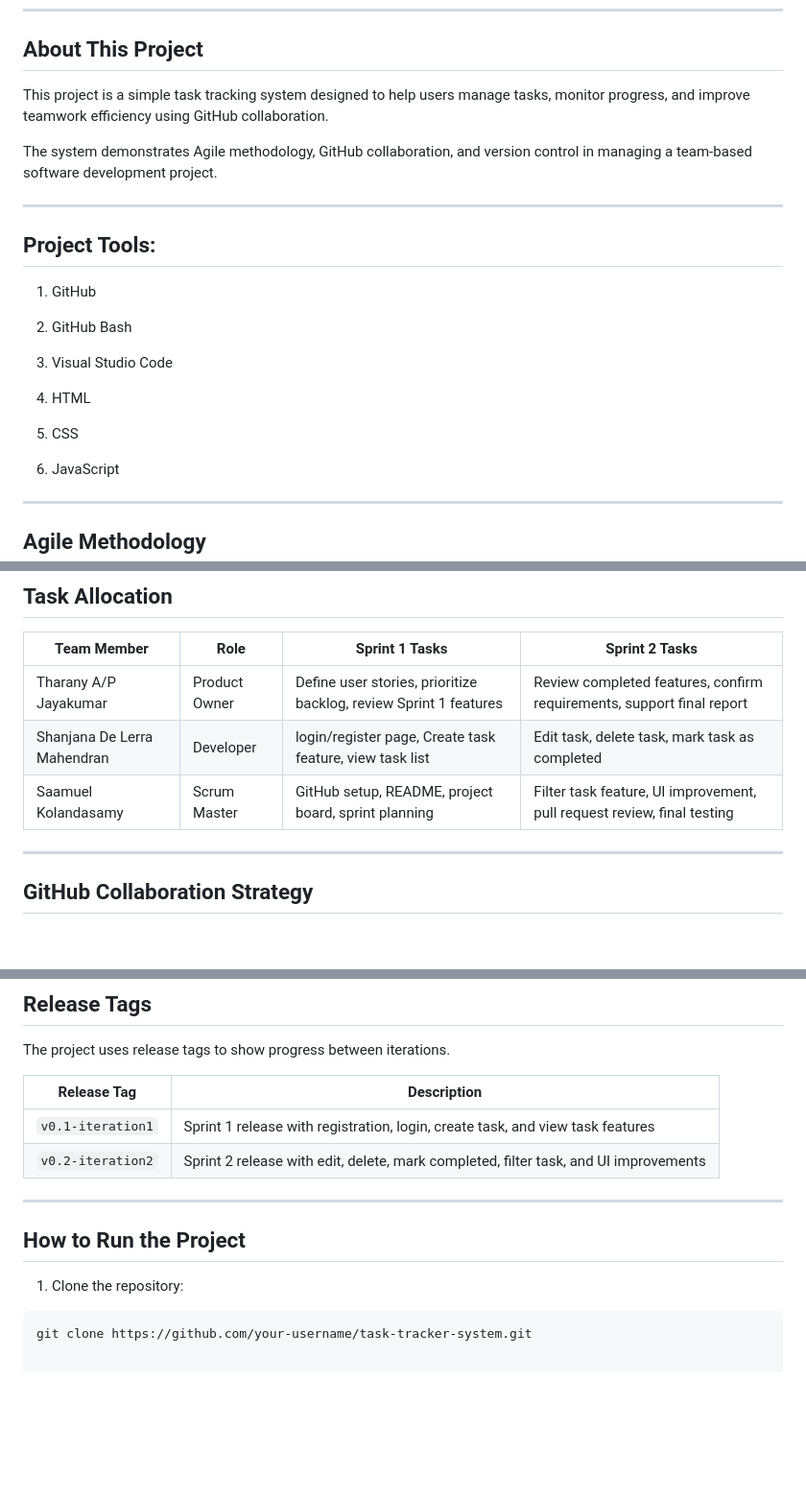
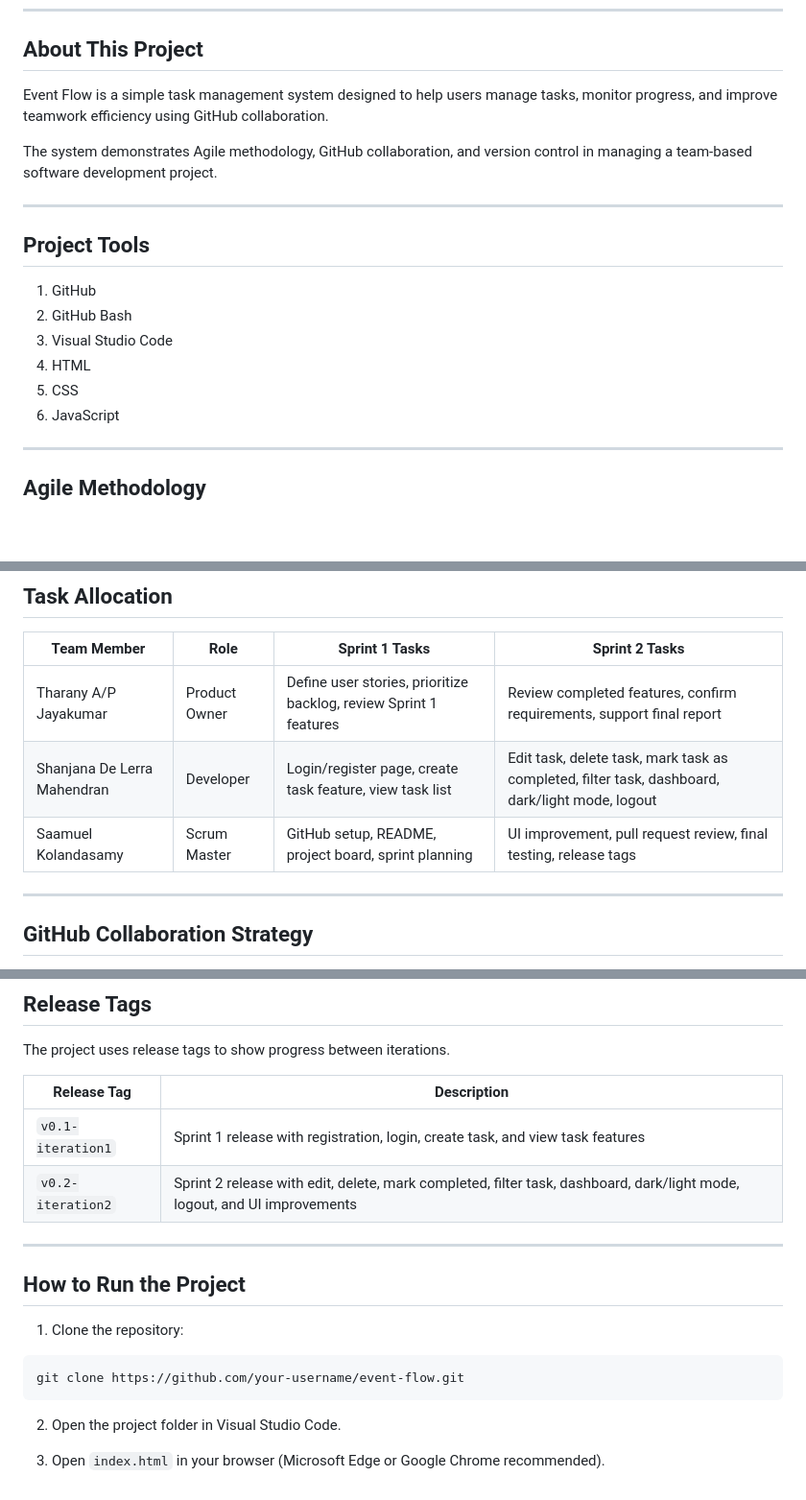
Before and after one commit to Saamuel5/EventFlow, a Markdown page: README.md, 3 parts joined by grey strips. Shown at 96% size. Drawn GitHub-style; blank space fills up the shorter version.

````diff
--- a/README.md
+++ b/README.md
@@ -14,23 +14,19 @@
 
 ## About This Project
 
-This project is a simple task tracking system designed to help users manage tasks, monitor progress, and improve teamwork efficiency using GitHub collaboration.
+Event Flow is a simple task management system designed to help users manage tasks, monitor progress, and improve teamwork efficiency using GitHub collaboration.
 
 The system demonstrates Agile methodology, GitHub collaboration, and version control in managing a team-based software development project.
 
 ---
 
-## Project Tools:
+## Project Tools
+
 1. GitHub
-
 2. GitHub Bash
-
 3. Visual Studio Code
-
 4. HTML
-
 5. CSS
-
 6. JavaScript
 
 ---
@@ -114,8 +163,8 @@ This approach allows the team to build the application step by step while contin
 | Team Member | Role | Sprint 1 Tasks | Sprint 2 Tasks |
 |---|---|---|---|
 | Tharany A/P Jayakumar | Product Owner | Define user stories, prioritize backlog, review Sprint 1 features | Review completed features, confirm requirements, support final report |
-| Shanjana De Lerra Mahendran | Developer | login/register page, Create task feature, view task list | Edit task, delete task, mark task as completed |
-| Saamuel Kolandasamy | Scrum Master | GitHub setup, README, project board, sprint planning | Filter task feature, UI improvement, pull request review, final testing |
+| Shanjana De Lerra Mahendran | Developer | Login/register page, create task feature, view task list | Edit task, delete task, mark task as completed, filter task, dashboard, dark/light mode, logout |
+| Saamuel Kolandasamy | Scrum Master | GitHub setup, README, project board, sprint planning | UI improvement, pull request review, final testing, release tags |
 
 ---
 
@@ -194,7 +243,7 @@ The project uses release tags to show progress between iterations.
 | Release Tag | Description |
 |---|---|
 | `v0.1-iteration1` | Sprint 1 release with registration, login, create task, and view task features |
-| `v0.2-iteration2` | Sprint 2 release with edit, delete, mark completed, filter task, and UI improvements |
+| `v0.2-iteration2` | Sprint 2 release with edit, delete, mark completed, filter task, dashboard, dark/light mode, logout, and UI improvements |
 
 ---
 
@@ -203,4 +252,9 @@ The project uses release tags to show progress between iterations.
 1. Clone the repository:
 
 ```bash
-git clone https://github.com/your-username/task-tracker-system.git
+git clone https://github.com/your-username/event-flow.git
+```
+
+2. Open the project folder in Visual Studio Code.
+
+3. Open `index.html` in your browser (Microsoft Edge or Google Chrome recommended).
````
Also changed, not shown: other parts of README.md (+67 -14 lines).
